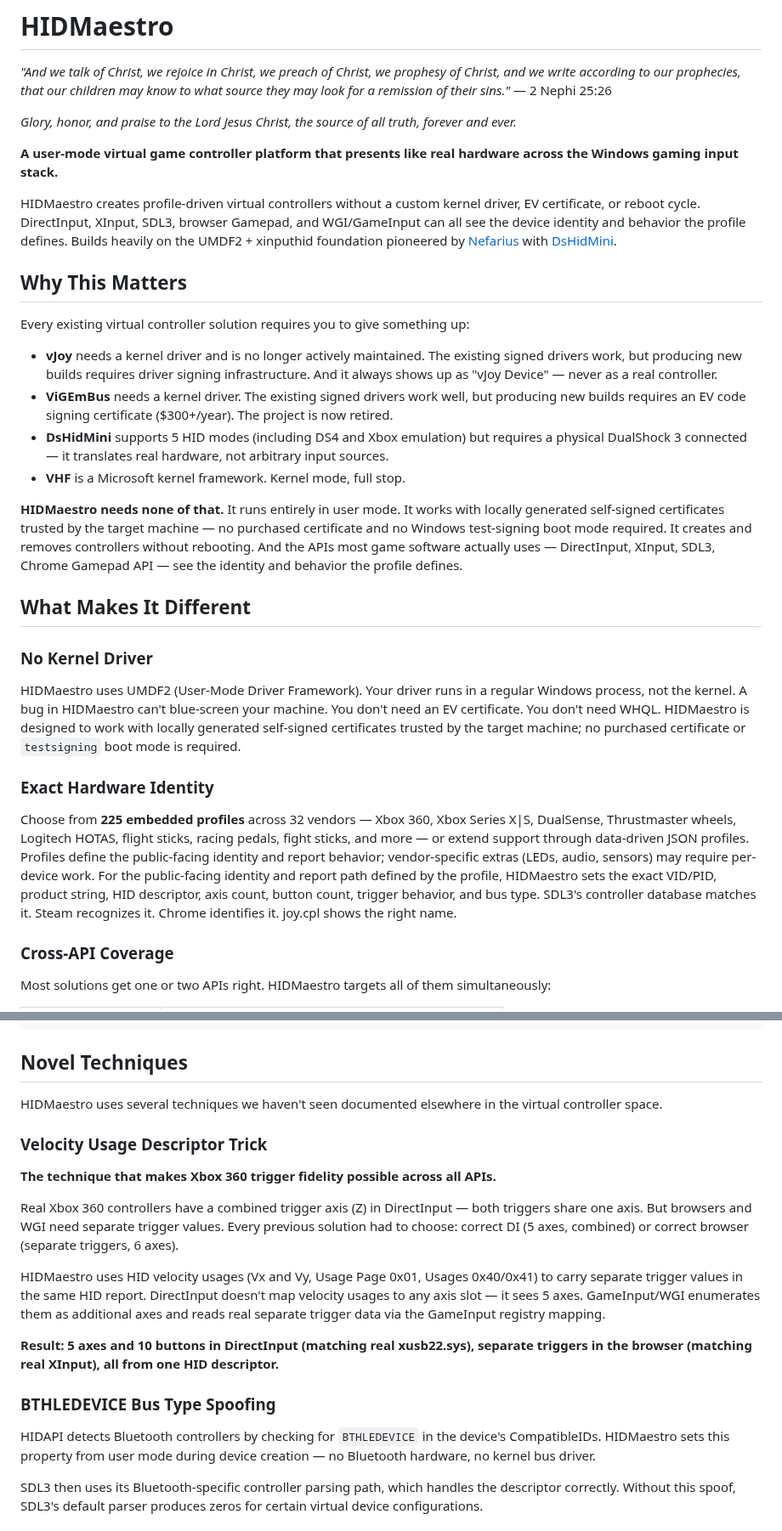
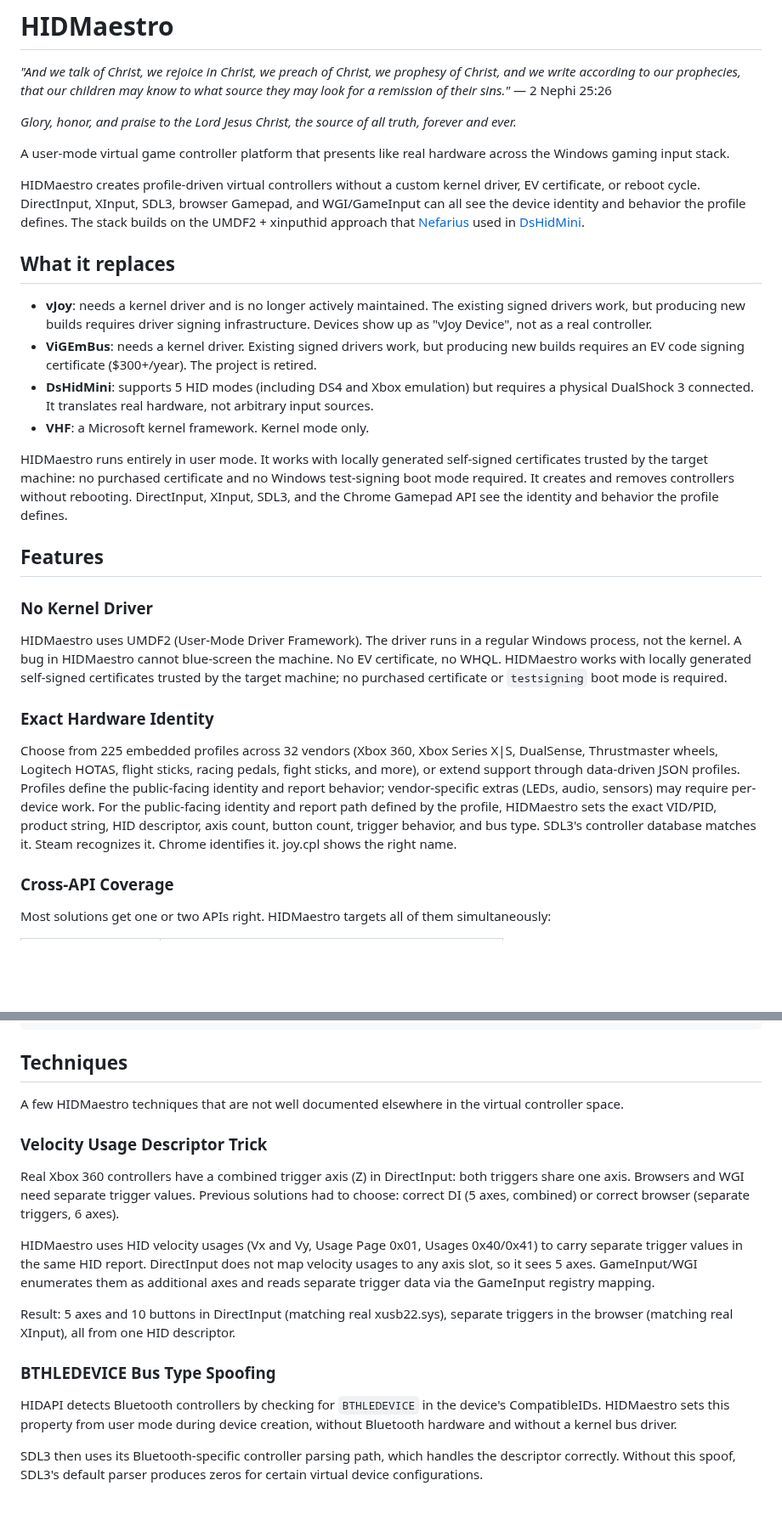
Before and after one commit to hifihedgehog/HIDMaestro, a Markdown page: README.md, 2 parts joined by grey strips. Shown at 85% size. Drawn GitHub-style; blank space fills up the shorter version.

````diff
--- a/README.md
+++ b/README.md
@@ -12,28 +12,26 @@
 
 *Glory, honor, and praise to the Lord Jesus Christ, the source of all truth, forever and ever.*
 
-**A user-mode virtual game controller platform that presents like real hardware across the Windows gaming input stack.**
+A user-mode virtual game controller platform that presents like real hardware across the Windows gaming input stack.
 
-HIDMaestro creates profile-driven virtual controllers without a custom kernel driver, EV certificate, or reboot cycle. DirectInput, XInput, SDL3, browser Gamepad, and WGI/GameInput can all see the device identity and behavior the profile defines. Builds heavily on the UMDF2 + xinputhid foundation pioneered by [Nefarius](https://nefarius.at/) with [DsHidMini](https://github.com/nefarius/DsHidMini).
+HIDMaestro creates profile-driven virtual controllers without a custom kernel driver, EV certificate, or reboot cycle. DirectInput, XInput, SDL3, browser Gamepad, and WGI/GameInput can all see the device identity and behavior the profile defines. The stack builds on the UMDF2 + xinputhid approach that [Nefarius](https://nefarius.at/) used in [DsHidMini](https://github.com/nefarius/DsHidMini).
 
-## Why This Matters
+## What it replaces
 
-Every existing virtual controller solution requires you to give something up:
+- **vJoy**: needs a kernel driver and is no longer actively maintained. The existing signed drivers work, but producing new builds requires driver signing infrastructure. Devices show up as "vJoy Device", not as a real controller.
+- **ViGEmBus**: needs a kernel driver. Existing signed drivers work, but producing new builds requires an EV code signing certificate ($300+/year). The project is retired.
+- **DsHidMini**: supports 5 HID modes (including DS4 and Xbox emulation) but requires a physical DualShock 3 connected. It translates real hardware, not arbitrary input sources.
+- **VHF**: a Microsoft kernel framework. Kernel mode only.
 
-- **vJoy** needs a kernel driver and is no longer actively maintained. The existing signed drivers work, but producing new builds requires driver signing infrastructure. And it always shows up as "vJoy Device" — never as a real controller.
-- **ViGEmBus** needs a kernel driver. The existing signed drivers work well, but producing new builds requires an EV code signing certificate ($300+/year). The project is now retired.
-- **DsHidMini** supports 5 HID modes (including DS4 and Xbox emulation) but requires a physical DualShock 3 connected — it translates real hardware, not arbitrary input sources.
-- **VHF** is a Microsoft kernel framework. Kernel mode, full stop.
+HIDMaestro runs entirely in user mode. It works with locally generated self-signed certificates trusted by the target machine: no purchased certificate and no Windows test-signing boot mode required. It creates and removes controllers without rebooting. DirectInput, XInput, SDL3, and the Chrome Gamepad API see the identity and behavior the profile defines.
 
-**HIDMaestro needs none of that.** It runs entirely in user mode. It works with locally generated self-signed certificates trusted by the target machine — no purchased certificate and no Windows test-signing boot mode required. It creates and removes controllers without rebooting. And the APIs most game software actually uses — DirectInput, XInput, SDL3, Chrome Gamepad API — see the identity and behavior the profile defines.
-
-## What Makes It Different
+## Features
 
 ### No Kernel Driver
-HIDMaestro uses UMDF2 (User-Mode Driver Framework). Your driver runs in a regular Windows process, not the kernel. A bug in HIDMaestro can't blue-screen your machine. You don't need an EV certificate. You don't need WHQL. HIDMaestro is designed to work with locally generated self-signed certificates trusted by the target machine; no purchased certificate or `testsigning` boot mode is required.
+HIDMaestro uses UMDF2 (User-Mode Driver Framework). The driver runs in a regular Windows process, not the kernel. A bug in HIDMaestro cannot blue-screen the machine. No EV certificate, no WHQL. HIDMaestro works with locally generated self-signed certificates trusted by the target machine; no purchased certificate or `testsigning` boot mode is required.
 
 ### Exact Hardware Identity
-Choose from **225 embedded profiles** across 32 vendors — Xbox 360, Xbox Series X|S, DualSense, Thrustmaster wheels, Logitech HOTAS, flight sticks, racing pedals, fight sticks, and more — or extend support through data-driven JSON profiles. Profiles define the public-facing identity and report behavior; vendor-specific extras (LEDs, audio, sensors) may require per-device work. For the public-facing identity and report path defined by the profile, HIDMaestro sets the exact VID/PID, product string, HID descriptor, axis count, button count, trigger behavior, and bus type. SDL3's controller database matches it. Steam recognizes it. Chrome identifies it. joy.cpl shows the right name.
+Choose from 225 embedded profiles across 32 vendors (Xbox 360, Xbox Series X|S, DualSense, Thrustmaster wheels, Logitech HOTAS, flight sticks, racing pedals, fight sticks, and more), or extend support through data-driven JSON profiles. Profiles define the public-facing identity and report behavior; vendor-specific extras (LEDs, audio, sensors) may require per-device work. For the public-facing identity and report path defined by the profile, HIDMaestro sets the exact VID/PID, product string, HID descriptor, axis count, button count, trigger behavior, and bus type. SDL3's controller database matches it. Steam recognizes it. Chrome identifies it. joy.cpl shows the right name.
 
 ### Cross-API Coverage
 Most solutions get one or two APIs right. HIDMaestro targets all of them simultaneously:
@@ -95,23 +93,21 @@ var stick = new HMProfileBuilder()
 using var ctrl2 = ctx.CreateController(stick);
 ```
 
-## Novel Techniques
+## Techniques
 
-HIDMaestro uses several techniques we haven't seen documented elsewhere in the virtual controller space.
+A few HIDMaestro techniques that are not well documented elsewhere in the virtual controller space.
 
 ### Velocity Usage Descriptor Trick
 
-**The technique that makes Xbox 360 trigger fidelity possible across all APIs.**
+Real Xbox 360 controllers have a combined trigger axis (Z) in DirectInput: both triggers share one axis. Browsers and WGI need separate trigger values. Previous solutions had to choose: correct DI (5 axes, combined) or correct browser (separate triggers, 6 axes).
 
-Real Xbox 360 controllers have a combined trigger axis (Z) in DirectInput — both triggers share one axis. But browsers and WGI need separate trigger values. Every previous solution had to choose: correct DI (5 axes, combined) or correct browser (separate triggers, 6 axes).
+HIDMaestro uses HID velocity usages (Vx and Vy, Usage Page 0x01, Usages 0x40/0x41) to carry separate trigger values in the same HID report. DirectInput does not map velocity usages to any axis slot, so it sees 5 axes. GameInput/WGI enumerates them as additional axes and reads separate trigger data via the GameInput registry mapping.
 
-HIDMaestro uses HID velocity usages (Vx and Vy, Usage Page 0x01, Usages 0x40/0x41) to carry separate trigger values in the same HID report. DirectInput doesn't map velocity usages to any axis slot — it sees 5 axes. GameInput/WGI enumerates them as additional axes and reads real separate trigger data via the GameInput registry mapping.
-
-**Result: 5 axes and 10 buttons in DirectInput (matching real xusb22.sys), separate triggers in the browser (matching real XInput), all from one HID descriptor.**
+Result: 5 axes and 10 buttons in DirectInput (matching real xusb22.sys), separate triggers in the browser (matching real XInput), all from one HID descriptor.
 
 ### BTHLEDEVICE Bus Type Spoofing
 
-HIDAPI detects Bluetooth controllers by checking for `BTHLEDEVICE` in the device's CompatibleIDs. HIDMaestro sets this property from user mode during device creation — no Bluetooth hardware, no kernel bus driver.
+HIDAPI detects Bluetooth controllers by checking for `BTHLEDEVICE` in the device's CompatibleIDs. HIDMaestro sets this property from user mode during device creation, without Bluetooth hardware and without a kernel bus driver.
 
 SDL3 then uses its Bluetooth-specific controller parsing path, which handles the descriptor correctly. Without this spoof, SDL3's default parser produces zeros for certain virtual device configurations.
 
````
Also changed, not shown: other parts of README.md (+34 -34 lines).
